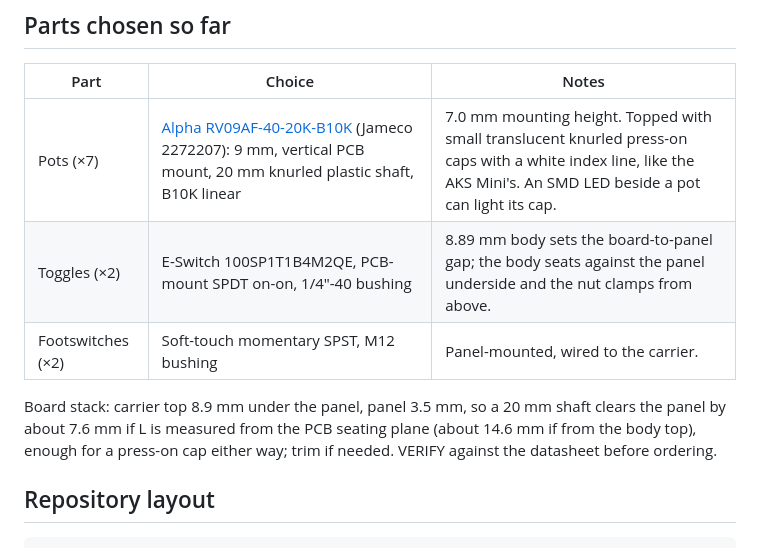
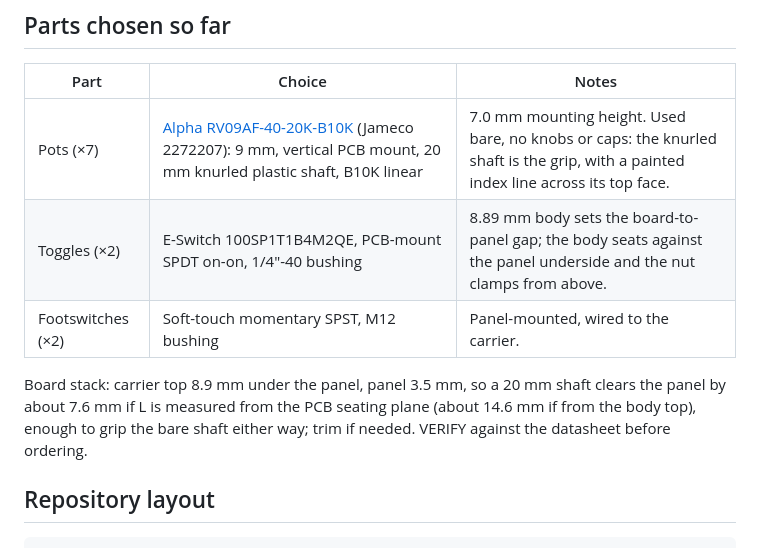
Before and after one commit to NormSohl/daisy-freeze-pedal, a Markdown page: README.md, the part around the change. GitHub-like rendering.

Commit message:
README: pots used bare, no caps
Co-Authored-By: Claude Opus 5.5 <noreply@anthropic.com>
Claude-Session: https://claude.ai/code/session_01JAavHVgiwWaG4iqEz4KA1Q

```diff
--- a/README.md
+++ b/README.md
@@ -47,11 +47,11 @@ Fixed in firmware: grain spread, drift (random per-grain detune), output level.
 
 | Part | Choice | Notes |
 |---|---|---|
-| Pots (×7) | [Alpha RV09AF-40-20K-B10K](https://www.jameco.com/z/RV09AF-40-20K-B10K-Taiwan-Alpha-9mm-Linear-Taper-Potentiometer-10K-Ohm-50mW-20-20mm-Long-Vertical-Knurled-Shaft_2272207.html) (Jameco 2272207): 9 mm, vertical PCB mount, 20 mm knurled plastic shaft, B10K linear | 7.0 mm mounting height. Topped with small translucent knurled press-on caps with a white index line, like the AKS Mini's. An SMD LED beside a pot can light its cap. |
+| Pots (×7) | [Alpha RV09AF-40-20K-B10K](https://www.jameco.com/z/RV09AF-40-20K-B10K-Taiwan-Alpha-9mm-Linear-Taper-Potentiometer-10K-Ohm-50mW-20-20mm-Long-Vertical-Knurled-Shaft_2272207.html) (Jameco 2272207): 9 mm, vertical PCB mount, 20 mm knurled plastic shaft, B10K linear | 7.0 mm mounting height. Used bare, no knobs or caps: the knurled shaft is the grip, with a painted index line across its top face. |
 | Toggles (×2) | E-Switch 100SP1T1B4M2QE, PCB-mount SPDT on-on, 1/4"-40 bushing | 8.89 mm body sets the board-to-panel gap; the body seats against the panel underside and the nut clamps from above. |
 | Footswitches (×2) | Soft-touch momentary SPST, M12 bushing | Panel-mounted, wired to the carrier. |
 
-Board stack: carrier top 8.9 mm under the panel, panel 3.5 mm, so a 20 mm shaft clears the panel by about 7.6 mm if L is measured from the PCB seating plane (about 14.6 mm if from the body top), enough for a press-on cap either way; trim if needed. VERIFY against the datasheet before ordering.
+Board stack: carrier top 8.9 mm under the panel, panel 3.5 mm, so a 20 mm shaft clears the panel by about 7.6 mm if L is measured from the PCB seating plane (about 14.6 mm if from the body top), enough to grip the bare shaft either way; trim if needed. VERIFY against the datasheet before ordering.
 
 ## Repository layout
 
```
